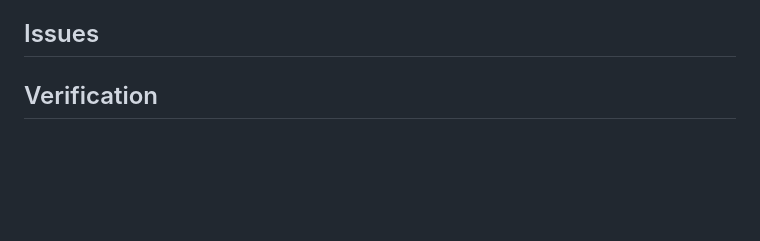
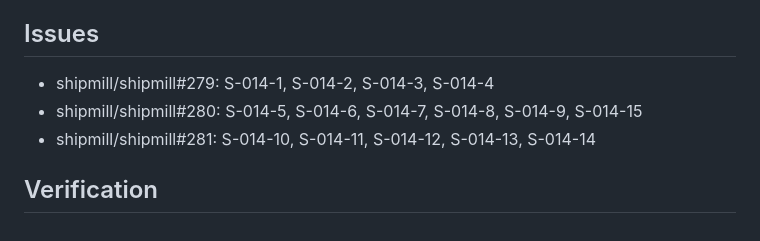
Before and after one commit to romamo/release-lanes, a Markdown page: docs/specs/014-config-upgrades.md, the part around the change. Rendered like a GitHub page; blank space fills up the shorter version.

Commit message:
Spec 014: record its build issues
Co-Authored-By: Claude Opus 5.5 <noreply@anthropic.com>

```diff
--- a/docs/specs/014-config-upgrades.md
+++ b/docs/specs/014-config-upgrades.md
@@ -216,4 +216,8 @@ upgrade is an offer, not a problem.
 
 ## Issues
 
+- shipmill/shipmill#279: S-014-1, S-014-2, S-014-3, S-014-4
+- shipmill/shipmill#280: S-014-5, S-014-6, S-014-7, S-014-8, S-014-9, S-014-15
+- shipmill/shipmill#281: S-014-10, S-014-11, S-014-12, S-014-13, S-014-14
+
 ## Verification
```
